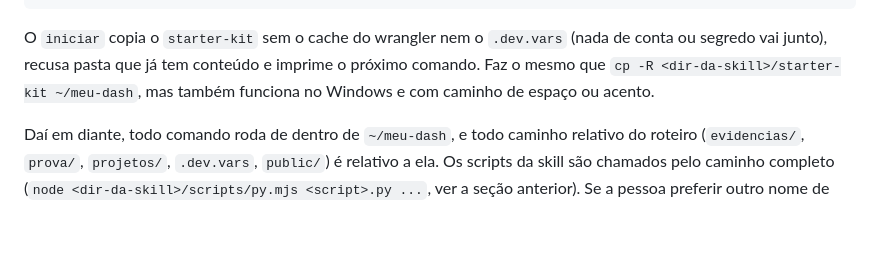
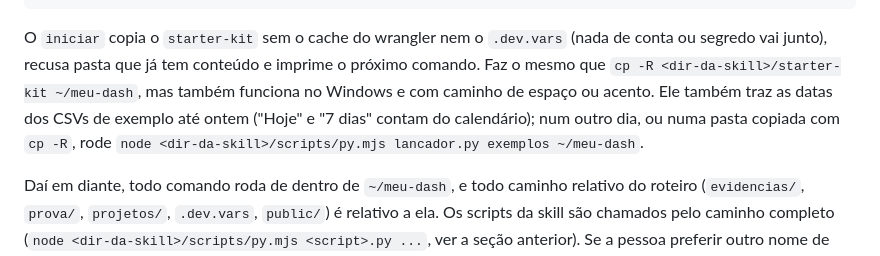
Before and after one commit to ojuliocouto/skill-criador-dash, a Markdown page: SKILL.md, the part around the change. Drawn GitHub-style; blank space fills up the shorter version.

Commit message:
docs(SKILL): o iniciar traz os exemplos até ontem; comando exemplos pra outro dia ou cópia com cp -R
Co-Authored-By: Claude Opus 5.5 <noreply@anthropic.com>

```diff
--- a/SKILL.md
+++ b/SKILL.md
@@ -124,6 +124,8 @@ cd ~/meu-dash
 O `iniciar` copia o `starter-kit` sem o cache do wrangler nem o `.dev.vars` (nada de conta ou segredo vai junto),
 recusa pasta que já tem conteúdo e imprime o próximo comando. Faz o mesmo que
 `cp -R <dir-da-skill>/starter-kit ~/meu-dash`, mas também funciona no Windows e com caminho de espaço ou acento.
+Ele também traz as datas dos CSVs de exemplo até ontem ("Hoje" e "7 dias" contam do calendário); num outro dia,
+ou numa pasta copiada com `cp -R`, rode `node <dir-da-skill>/scripts/py.mjs lancador.py exemplos ~/meu-dash`.
 
 Daí em diante, todo comando roda de dentro de `~/meu-dash`, e todo caminho relativo do roteiro
 (`evidencias/`, `prova/`, `projetos/`, `.dev.vars`, `public/`) é relativo a ela. Os scripts da
```
